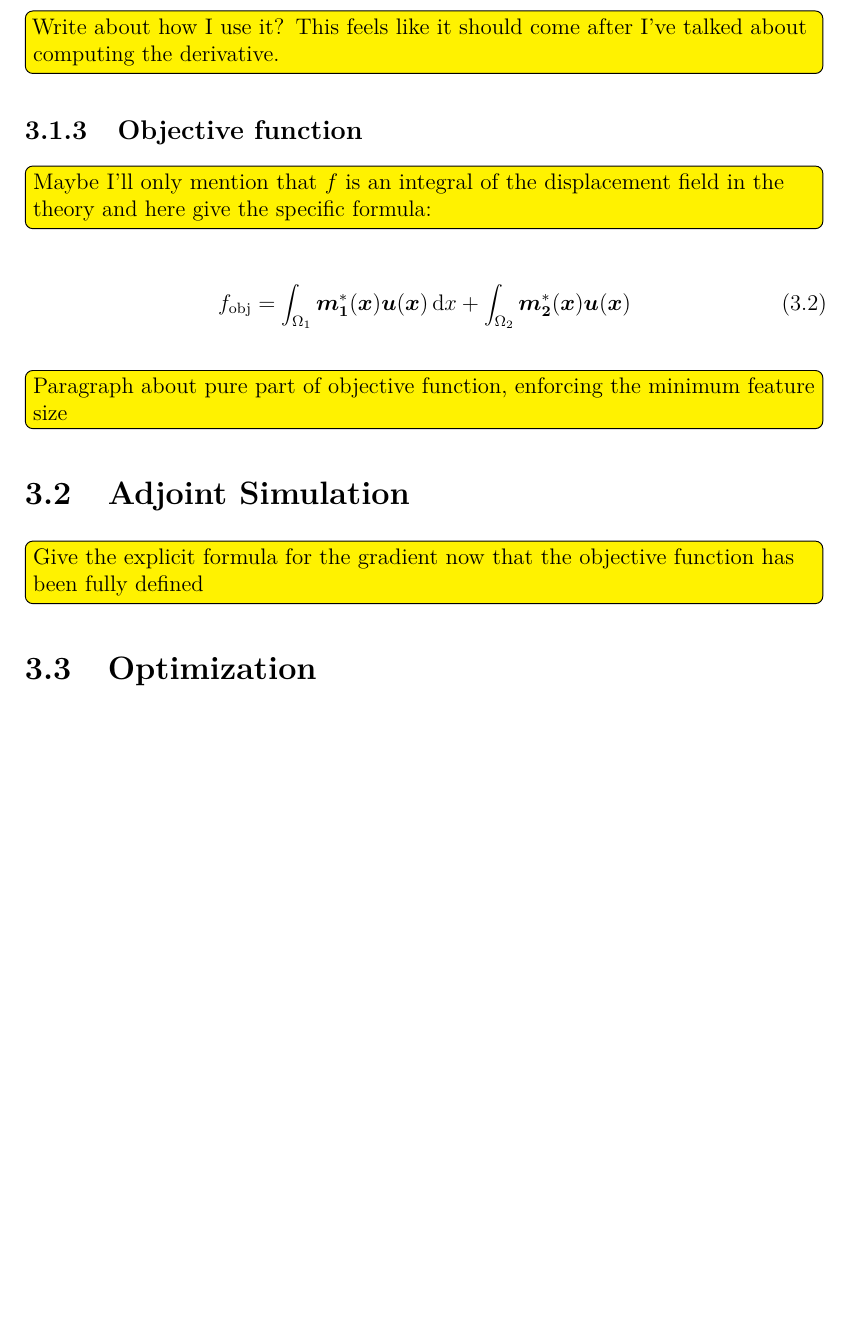
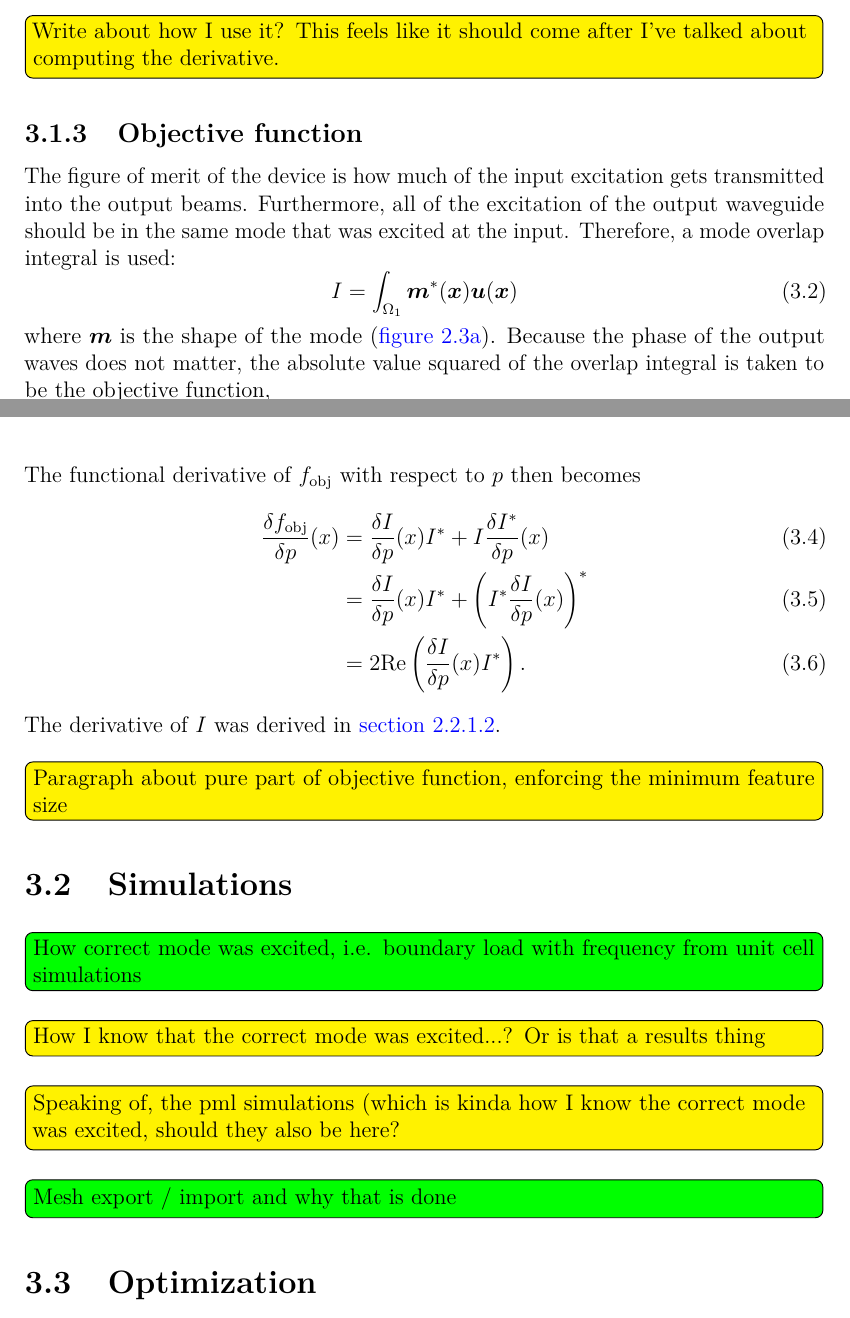
Before and after one commit to hamdav/masters-thesis, a LaTeX thesis (main.tex, which reads chapters/methods.tex): part of page 29 of 34 before the commit and two parts of pages 29 and 30 of 35 after it, the two joined at a grey line, cut so that both start at the same text, the shorter picture padded with empty space. Compiled offline with pdfLaTeX.

Commit message:
Methods Objective function

```diff
--- a/chapters/methods.tex
+++ b/chapters/methods.tex
@@ -207,21 +210,41 @@ talked about computing the derivative.}
 
 \subsection{Objective function}
 
-\tododec{Maybe I'll only mention that $f$ is an integral of the displacement
-	field in the theory and here give the specific formula:
-}
+The figure of merit of the device is how much of the input excitation gets transmitted
+into the output beams.
+Furthermore, all of the excitation of the output waveguide should be in the same
+mode that was excited at the input.
+Therefore, a mode overlap integral is used:
 \begin{equation}
-	\fobj = \int_{\Omega_1} \vec{m_1}^*(\vec{x}) \vec{u}(\vec{x})
-	\dl{x} + \int_{\Omega_2} \vec{m_2}^*(\vec{x}) \vec{u}(\vec{x})
+	I = \int_{\Omega_1} \vec{m}^*(\vec{x}) \vec{u}(\vec{x})
 \end{equation}
+where $\vec m$ is the shape of the mode (\cref{fig:ms1}).
+Because the phase of the output waves does not matter,
+the absolute value squared of the overlap integral is taken to be the objective
+function,
+\begin{equation}
+	\fobj = \abs{I}^2 = I I^*
+\end{equation}
+
+The functional derivative of $\fobj$ with respect to $p$ then becomes
+\begin{align}
+	\diff.f.{\fobj}{p}(x) &= \diff.f.{I}{p}(x) I^* + I\diff.f.{I^*}{p}(x)\\
+	&= \diff.f.{I}{p}(x) I^* + \left(I^*\diff.f.{I}{p}(x)\right)^*\\
+	&= 2\Re\left(\diff.f.{I}{p}(x) I^*\right).
+\end{align}
+The derivative of $I$ was derived in \cref{sec:spec_der}.
 
 \tododec{Paragraph about pure part of objective function, enforcing the minimum
 feature size}
 
-\section{Adjoint Simulation}
+\section{Simulations}
 
-\tododec{Give the explicit formula for the gradient now that the objective
-function has been fully defined}
+\todowrt{How correct mode was excited, i.e. boundary load with frequency from
+unit cell simulations}
+\tododec{How I know that the correct mode was excited...? Or is that a results thing }
+\tododec{Speaking of, the pml simulations (which is kinda how I know the correct
+mode was excited, should they also be here?}
+\todowrt{Mesh export / import and why that is done}
 
 \section{Optimization}
 
```
Also changed, not shown: chapters/theory.tex (+9 -1 lines), main.pdf, chapters/methods.tex (8 more changed lines).
